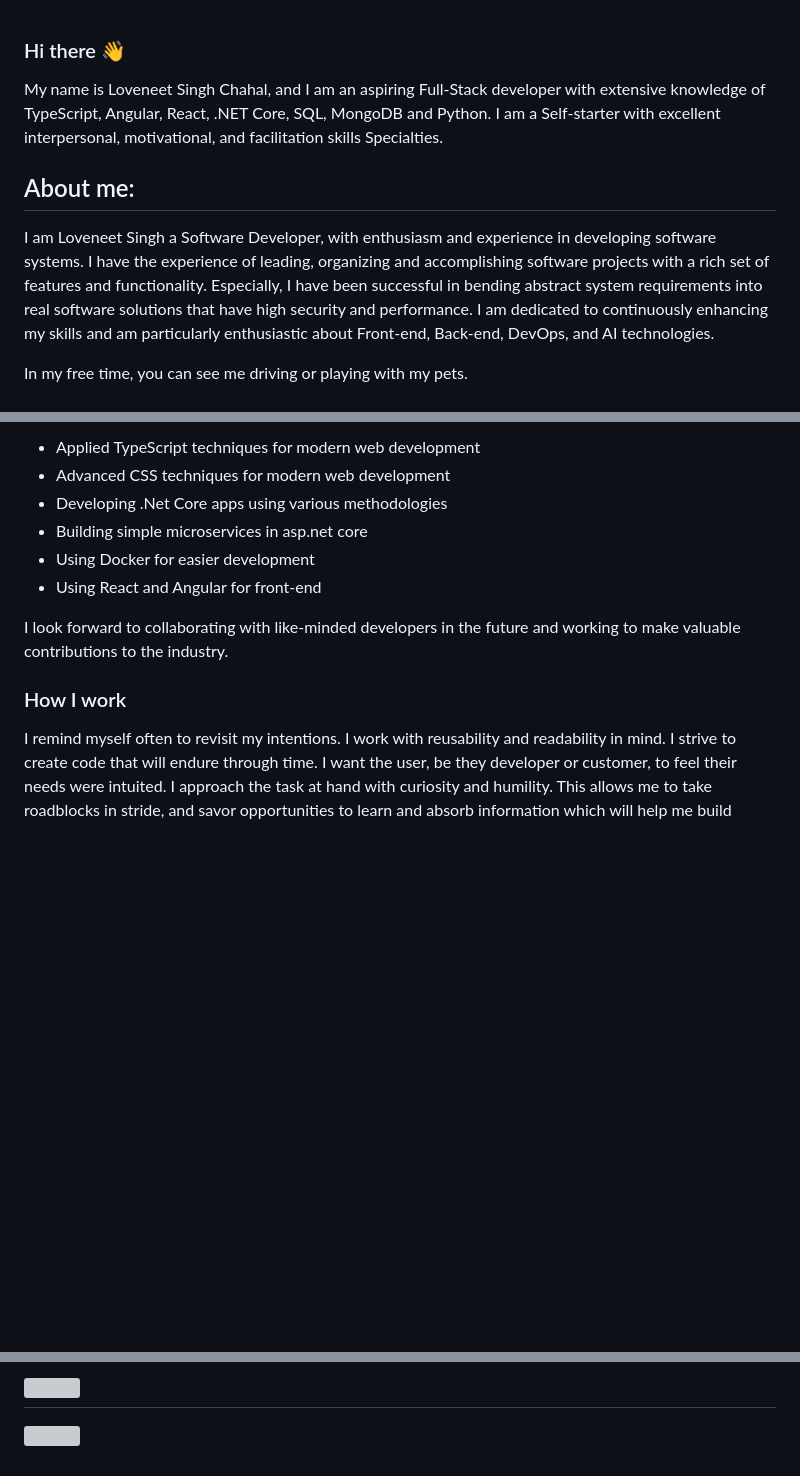
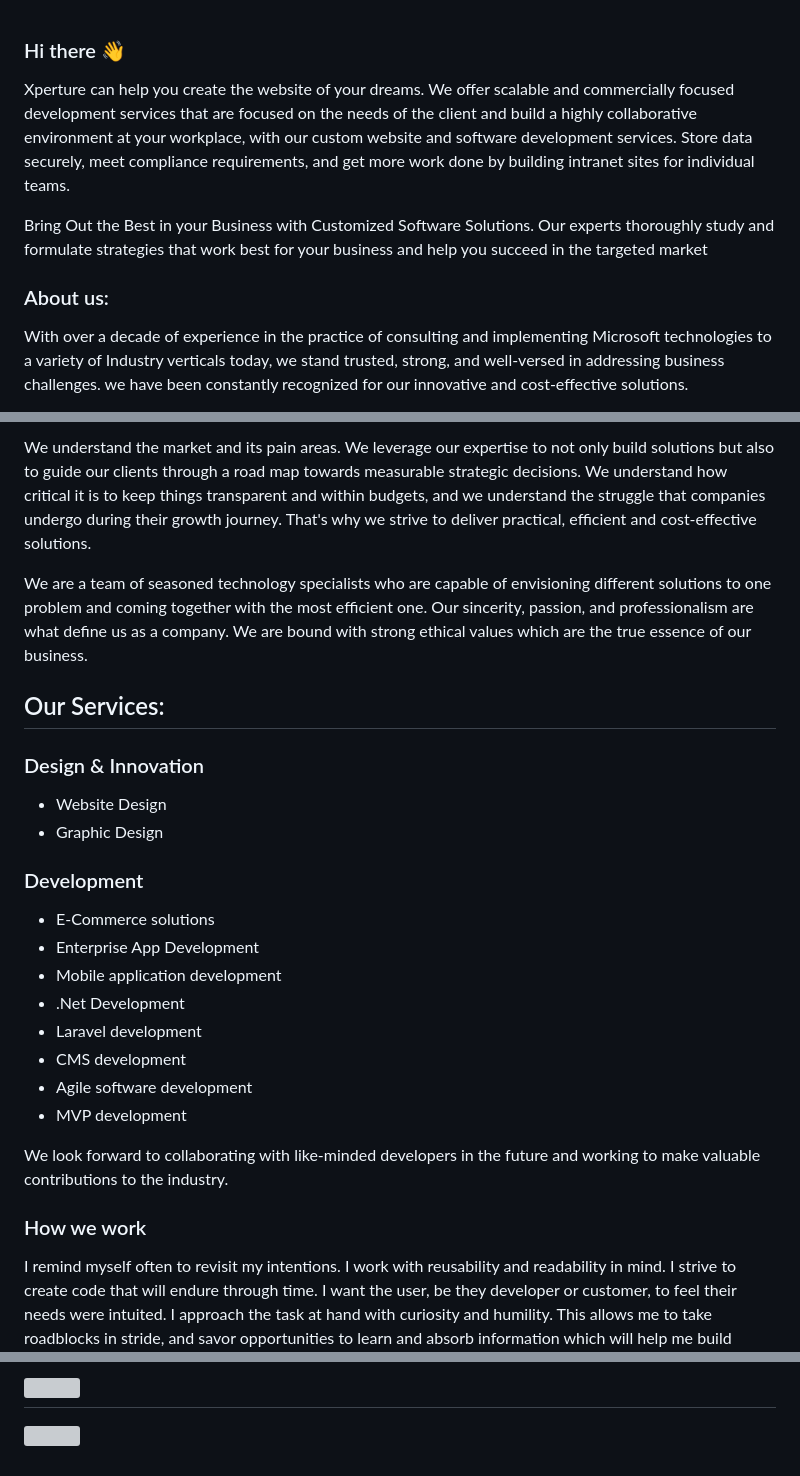
Before and after one commit to xperture/xperture.github.io, a Markdown page: README.md, 3 parts joined by grey strips. Rendered like a GitHub page; blank space fills up the shorter version; grey boxes are pictures that could not be loaded.

```diff
--- a/README.md
+++ b/README.md
@@ -1,10 +1,10 @@
 ### Hi there 👋
 
-My name is Loveneet Singh Chahal, and I am an aspiring Full-Stack developer with extensive knowledge of TypeScript, Angular, React, .NET Core, SQL, MongoDB and Python. I am a Self-starter with excellent interpersonal, motivational, and facilitation skills Specialties.
+Xperture can help you create the website of your dreams. We offer scalable and commercially focused development services that are focused on the needs of the client and build a highly collaborative environment at your workplace, with our custom website and software development services. Store data securely, meet compliance requirements, and get more work done by building intranet sites for individual teams.
 
-## About me:
+Bring Out the Best in your Business with Customized Software Solutions. Our experts thoroughly study and formulate strategies that work best for your business and help you succeed in the targeted market
 
-I am Loveneet Singh a Software Developer, with enthusiasm and experience in developing software systems. I have the experience of leading, organizing and accomplishing software projects with a rich set of features and functionality. Especially, I have been successful in bending abstract system requirements into real software solutions that have high security and performance. I am dedicated to continuously enhancing my skills and am particularly enthusiastic about Front-end, Back-end, DevOps, and AI technologies.
+### About us:
 
-In my free time, you can see me driving or playing with my pets.
+With over a decade of experience in the practice of consulting and implementing Microsoft technologies to a variety of Industry verticals today, we stand trusted, strong, and well-versed in addressing business challenges. we have been constantly recognized for our innovative and cost-effective solutions.
 
@@ -12,13 +12,25 @@ In my free time, you can see me driving or playing with my pets.
 
- - Applied TypeScript techniques for modern web development
- - Advanced CSS techniques for modern web development
- - Developing .Net Core apps using various methodologies
- - Building simple microservices in asp.net core
- - Using Docker for easier development
- - Using React and Angular for front-end
+We understand the market and its pain areas. We leverage our expertise to not only build solutions but also to guide our clients through a road map towards measurable strategic decisions. We understand how critical it is to keep things transparent and within budgets, and we understand the struggle that companies undergo during their growth journey. That's why we strive to deliver practical, efficient and cost-effective solutions.
 
-I look forward to collaborating with like-minded developers in the future and working to make valuable contributions to the industry.
+We are a team of seasoned technology specialists who are capable of envisioning different solutions to one problem and coming together with the most efficient one. Our sincerity, passion, and professionalism are what define us as a company. We are bound with strong ethical values which are the true essence of our business.
 
-### How I work
+## Our Services:
+
+### Design & Innovation
+- Website Design
+- Graphic Design
+### Development
+- E-Commerce solutions
+- Enterprise App Development
+- Mobile application development
+- .Net Development
+- Laravel development
+- CMS development
+- Agile software development
+- MVP development
+
+We look forward to collaborating with like-minded developers in the future and working to make valuable contributions to the industry.
+
+### How we work
 I remind myself often to revisit my intentions. I work with reusability and readability in mind. I strive to create code that will endure through time. I want the user, be they developer or customer, to feel their needs were intuited. I approach the task at hand with curiosity and humility. This allows me to take roadblocks in stride, and savor opportunities to learn and absorb information which will help me build better next time.
 
@@ -41,7 +53,7 @@ I remind myself often to revisit my intentions. I work with reusability and read
 
 <!-- Proudly created with GPRM ( https://gprm.itsvg.in ) -->
 <!--
-**loveneetchahal/loveneetchahal** is a ✨ _special_ ✨ repository because its `README.md` (this file) appears on your GitHub profile.
+**xperture/xperture** is a ✨ _special_ ✨ repository because its `README.md` (this file) appears on your GitHub profile.
 
 Here are some ideas to get you started:
 
```
Also changed, not shown: other parts of README.md (+11 -11 lines).
